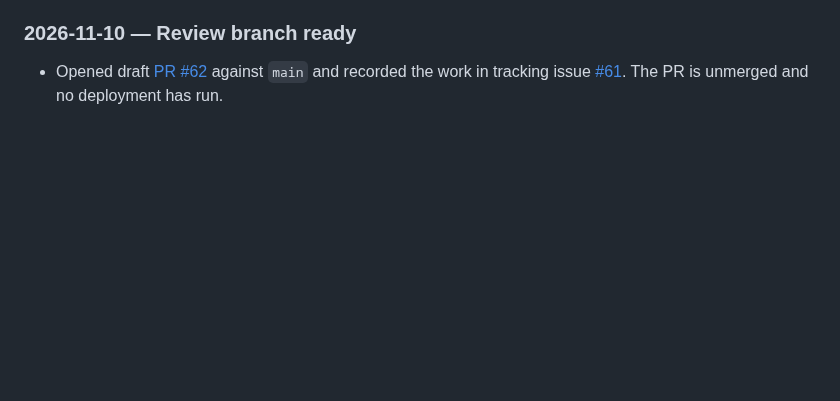
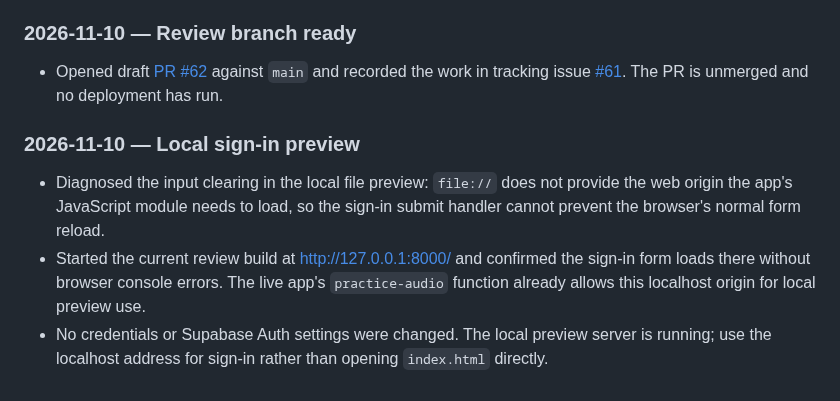
Before and after one commit to aaronmark2222/tsp-band-app-live, a Markdown page: WORK LOG.md, the part around the change. GitHub-like rendering; blank space fills up the shorter version.

Commit message:
Document local sign-in preview fix

```diff
--- a/WORK LOG.md
+++ b/WORK LOG.md
@@ -120,3 +120,9 @@ Keep this file and the repository copy in sync for every meaningful project step
 ### 2026-11-10 — Review branch ready
 
 - Opened draft [PR #62](https://github.com/aaronmark2222/tsp-band-app-live/pull/62) against `main` and recorded the work in tracking issue [#61](https://github.com/aaronmark2222/tsp-band-app-live/issues/61). The PR is unmerged and no deployment has run.
+
+### 2026-11-10 — Local sign-in preview
+
+- Diagnosed the input clearing in the local file preview: `file://` does not provide the web origin the app's JavaScript module needs to load, so the sign-in submit handler cannot prevent the browser's normal form reload.
+- Started the current review build at http://127.0.0.1:8000/ and confirmed the sign-in form loads there without browser console errors. The live app's `practice-audio` function already allows this localhost origin for local preview use.
+- No credentials or Supabase Auth settings were changed. The local preview server is running; use the localhost address for sign-in rather than opening `index.html` directly.
```
